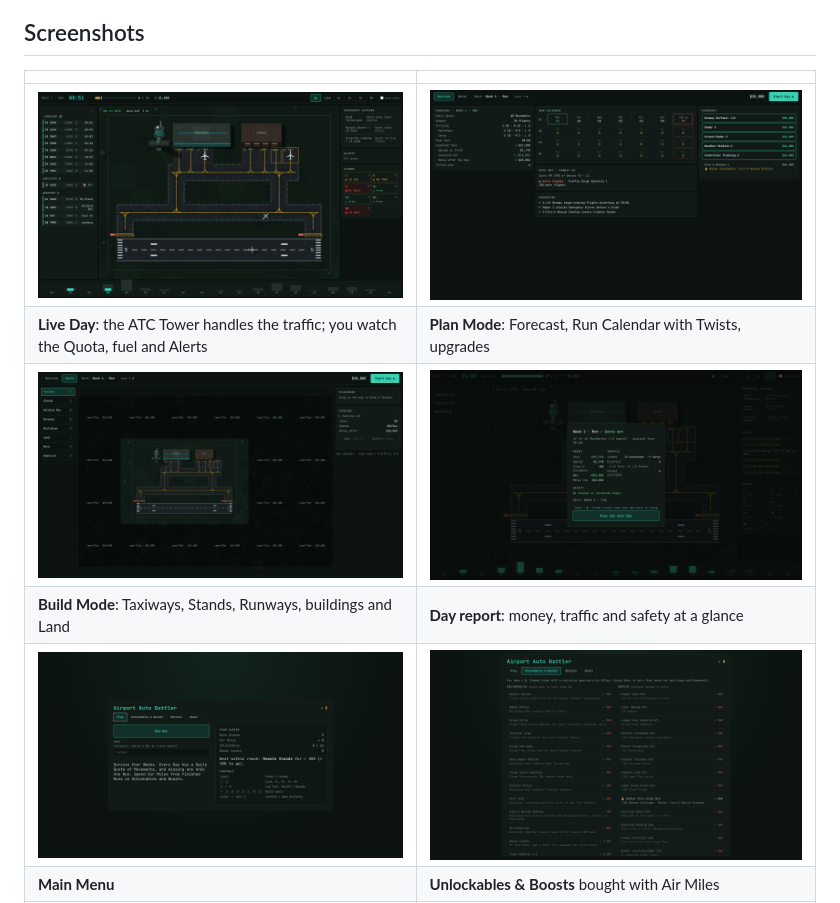
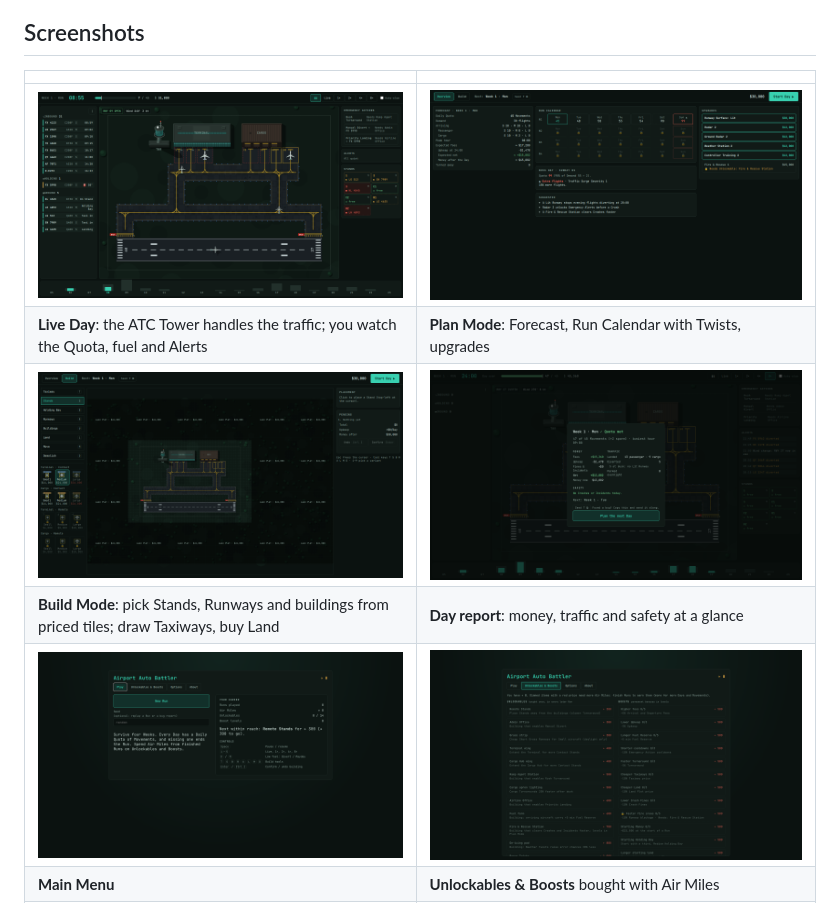
Before and after one commit to Felixs/airrough-like, a Markdown page: README.md, the part around the change. GitHub-like rendering; pictures changed too: docs/screenshots/build-mode.png, docs/screenshots/live-day.png, docs/screenshots/main-menu.png.

```diff
--- a/README.md
+++ b/README.md
@@ -19,7 +19,7 @@ Then open http://localhost:8080. Versions and their images are listed under [Rel
 | ![Live Day: flight strips, the airfield, Emergency Actions and the Quota bar](docs/screenshots/live-day.png) | ![Plan Mode: Forecast, Run Calendar and upgrades](docs/screenshots/plan-mode.png) |
 | **Live Day**: the ATC Tower handles the traffic; you watch the Quota, fuel and Alerts | **Plan Mode**: Forecast, Run Calendar with Twists, upgrades |
 | ![Build Mode: drawing Taxiways and placing Stands on the tile grid](docs/screenshots/build-mode.png) | ![The end-of-Day report](docs/screenshots/day-report.png) |
-| **Build Mode**: Taxiways, Stands, Runways, buildings and Land | **Day report**: money, traffic and safety at a glance |
+| **Build Mode**: pick Stands, Runways and buildings from priced tiles; draw Taxiways, buy Land | **Day report**: money, traffic and safety at a glance |
 | ![Main Menu](docs/screenshots/main-menu.png) | ![Unlockables and Boosts](docs/screenshots/unlockables-boosts.png) |
 | **Main Menu** | **Unlockables & Boosts** bought with Air Miles |
 | ![Live Day at dawn: aircraft lights over the dark airfield](docs/screenshots/live-day-dawn.png) | ![Leaving Build Mode with unconfirmed changes](docs/screenshots/build-confirm.png) |
```
Also changed, not shown: docs/game-design.md (+9 -2 lines), docs/screenshots/build-confirm.png, docs/screenshots/live-day-dawn.png, 4 other files.
